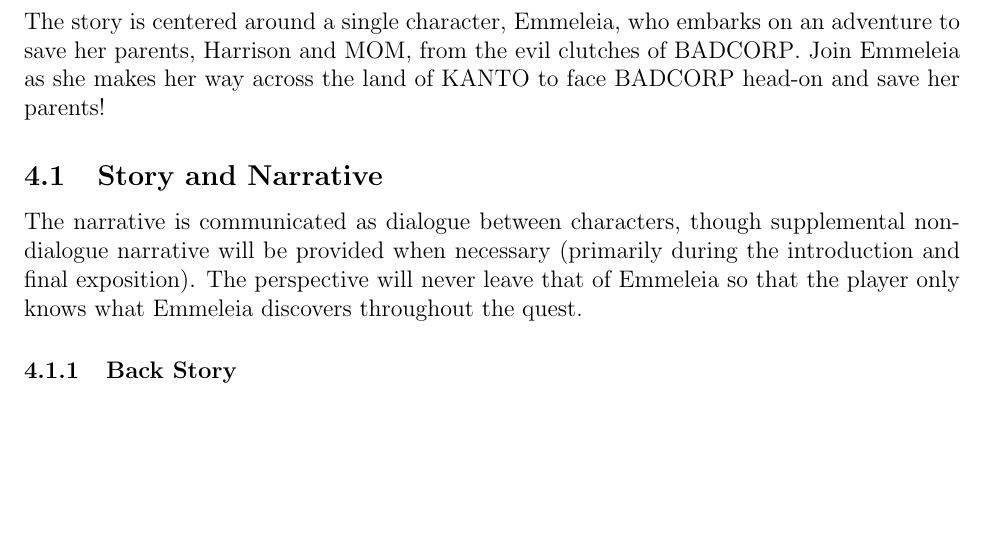
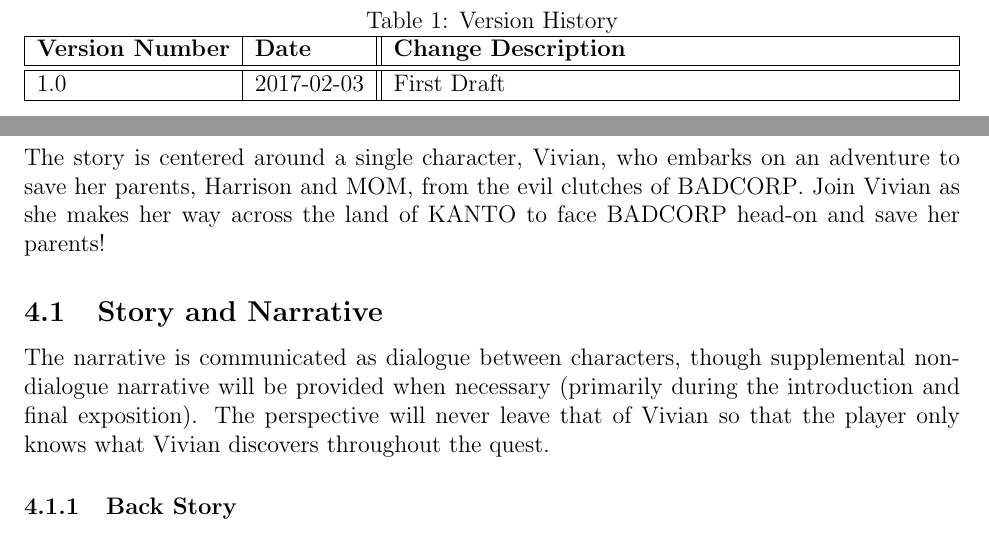
Before and after one commit to BloodRaine/Game-Dev-Final-Project, a LaTeX document (documentation/design-document/design-document.tex): part of page 8 of 16 before the commit and two parts of pages 5 and 8 of 16 after it, the two joined at a grey line, cut at the place of the change, the shorter picture padded with empty space. Compiled offline with pdfLaTeX.

Commit message:
working on Design History section of design document

```diff
--- a/documentation/design-document/design-document.tex
+++ b/documentation/design-document/design-document.tex
@@ -7,19 +7,21 @@
 \usepackage{titling}
 \usepackage{titlesec}
 \usepackage{xspace}
+\usepackage{tabularx}
+\usepackage{float}
 
 % Variables
 % =========
 
 % Story
 % -----
-\newcommand{\protagonist}{Emmeleia\xspace}
+\newcommand{\protagonist}{Vivian\xspace}
 \newcommand{\dad}{Harrison\xspace}
 \newcommand{\mom}{MOM\xspace}
 \newcommand{\hometown}{TOWNSVILLE\xspace}
 \newcommand{\evilCorp}{BADCORP\xspace}
 \newcommand{\world}{KANTO\xspace}
-
+\newcommand\gametitle{\textit{\AE on Chronicles}\xspace}
 
 \MakeOuterQuote{"}
 
@@ -66,7 +68,7 @@
 % http://tex.stackexchange.com/a/56558/100230
 \AtBeginDocument{\renewcommand\contentsname{Table of Contents}}
 
-\title{\AE on Chronicles}
+\title{\gametitle}
 \subtitle{SUBTITLE?}
 \author{Team Epsilon}
 \date{\today}
@@ -84,6 +86,18 @@
 \newpage
 \section{Design History}
 % This is a change listing quickly describing each major version and changes.
+\begin{table}[H]
+    \caption{Version History}
+    \label{tbl:version_history}
+    \centering
+    \begin{tabularx}{\linewidth}{| l | l || X |}
+        \hline
+        \textbf{Version Number} & \textbf{Date} & \textbf{Change Description} \\
+        \hline\hline
+        1.0 & 2017-02-03 & First Draft \\
+        \hline
+    \end{tabularx}
+\end{table}
 
 \newpage
 \section{Game Overview}
```
Also changed, not shown: phase3/project-plan.tex (+2 -2 lines).
